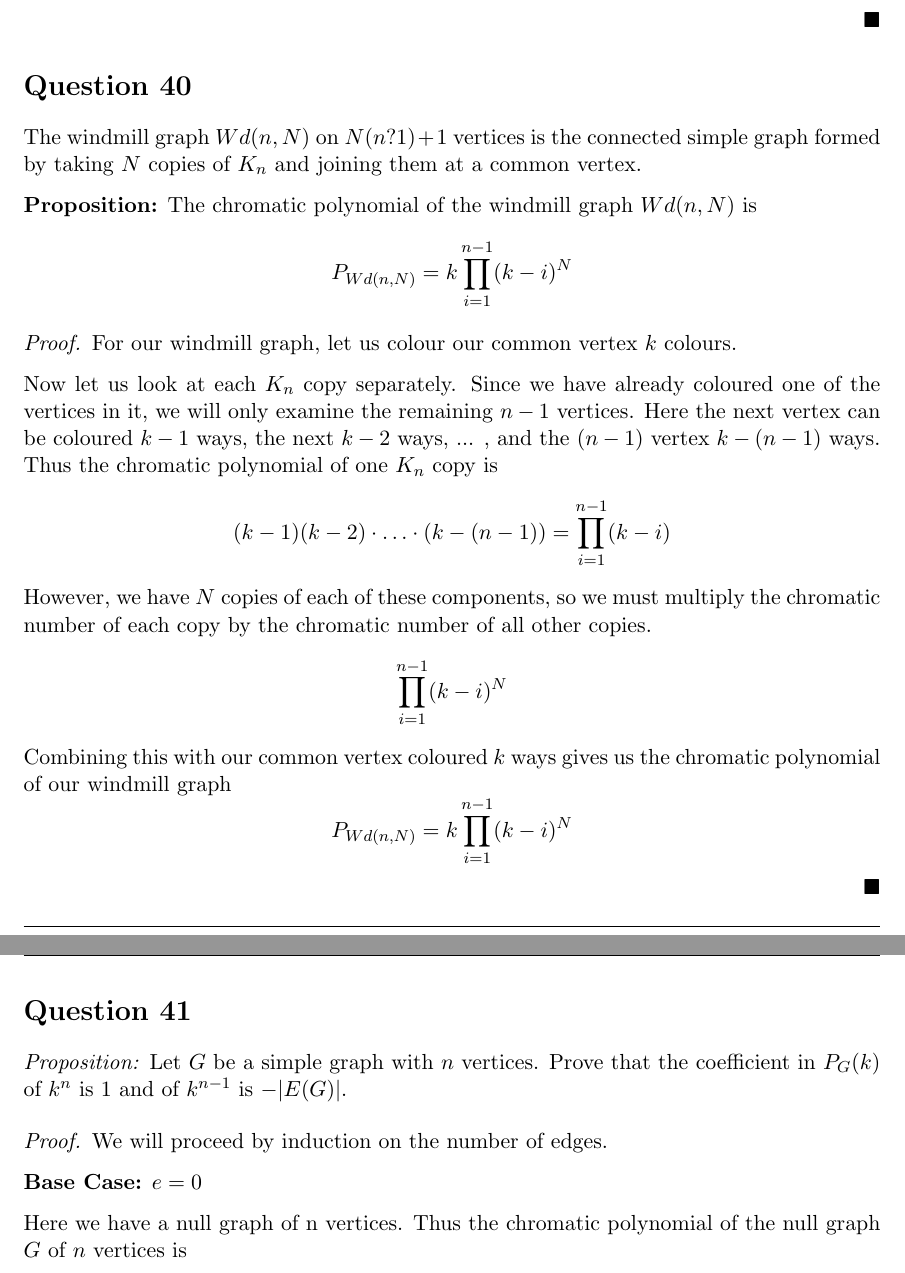
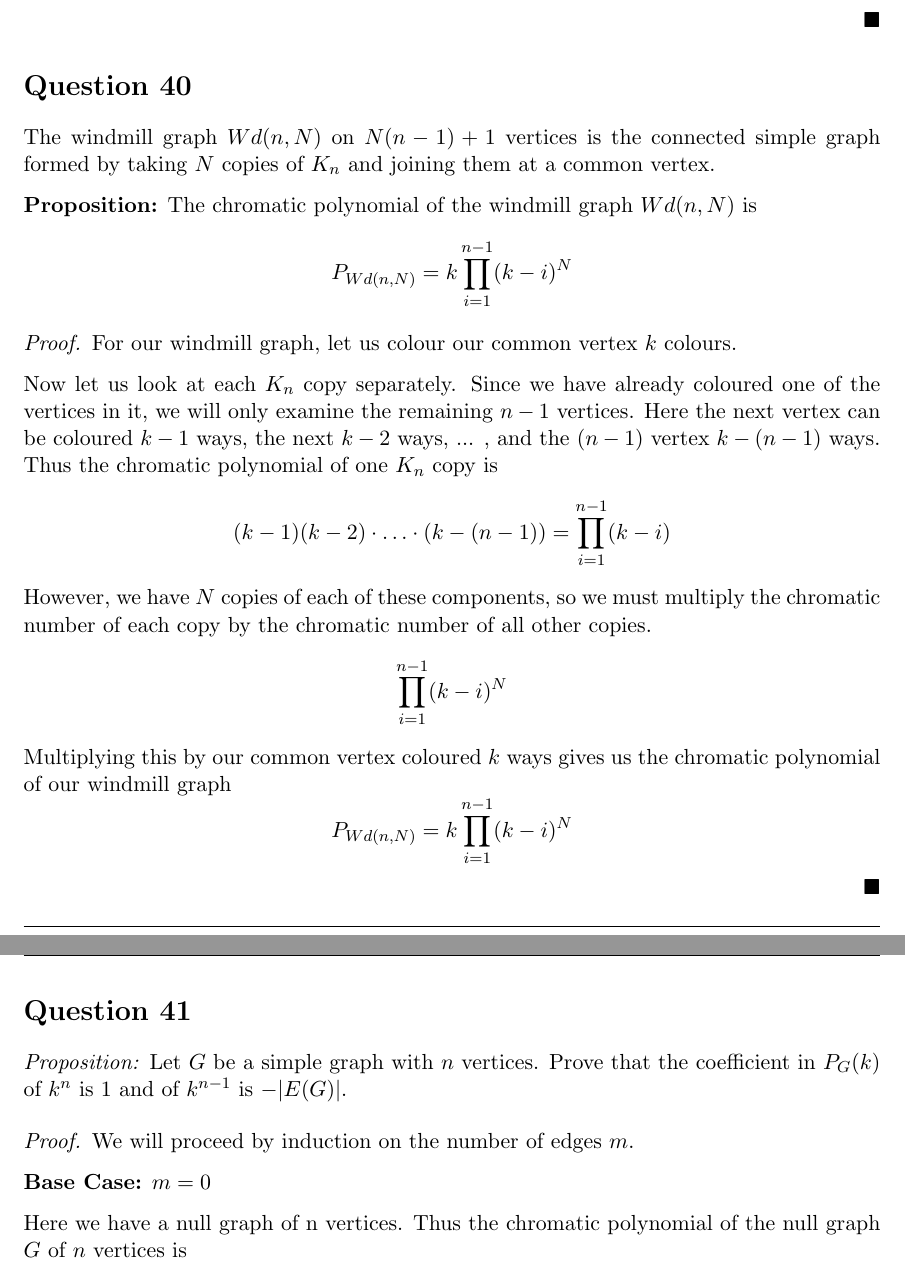
Before and after one commit to stephanie-knill/MATH_442, a LaTeX problem sheet (Assignment7/Assignment7.tex): two parts of pages 3 and 4 of 5, joined at a grey line, cut so that both start at the same text. Compiled offline with pdfLaTeX.

Commit message:
Assignment7

```diff
--- a/Assignment7/Assignment7.tex
+++ b/Assignment7/Assignment7.tex
@@ -230,7 +230,7 @@ by our induction assumption. Adding our vertex $v$ back in, we can assign it $k-
 
 \section*{Question 40}
 
-The windmill graph $Wd(n, N)$ on $N(n ? 1) + 1$ vertices is the connected simple graph formed by taking $N$ copies of $K_n$ and joining them at a common vertex.
+The windmill graph $Wd(n, N)$ on $N(n - 1) + 1$ vertices is the connected simple graph formed by taking $N$ copies of $K_n$ and joining them at a common vertex.
 
 \textbf{Proposition:}  The chromatic polynomial of the windmill graph $Wd(n, N)$ is $$P_{Wd(n,N)} = k \prod_{i=1}^{n-1} (k-i)^N$$
 
@@ -243,7 +243,7 @@ Now let us look at each $K_n$ copy separately. Since we have already coloured on
 	\end{align*}
 However, we have $N$ copies of each of these components, so we must multiply the chromatic number of each copy by the chromatic number of all other copies.
 $$\prod_{i=1}^{n-1} (k-i)^N$$
-Combining this with our common vertex coloured $k$ ways gives us the chromatic polynomial of our windmill graph
+Multiplying this by our common vertex coloured $k$ ways gives us the chromatic polynomial of our windmill graph
  $$P_{Wd(n,N)} = k \prod_{i=1}^{n-1} (k-i)^N$$
 \end{proof}
 
@@ -255,9 +255,9 @@ Combining this with our common vertex coloured $k$ ways gives us the chromatic p
 
 \begin{proof}
 
-We will proceed by induction on the number of edges.
+We will proceed by induction on the number of edges $m$.
 
-\textbf{Base Case:} $e=0$
+\textbf{Base Case:} $m=0$
 
 Here we have a null graph of n vertices. Thus the chromatic polynomial of the null graph $G$ of $n$ vertices is
 	\begin{align*}
```
Also changed, not shown: Assignment7/Assignment7.pdf, 3 other files.
